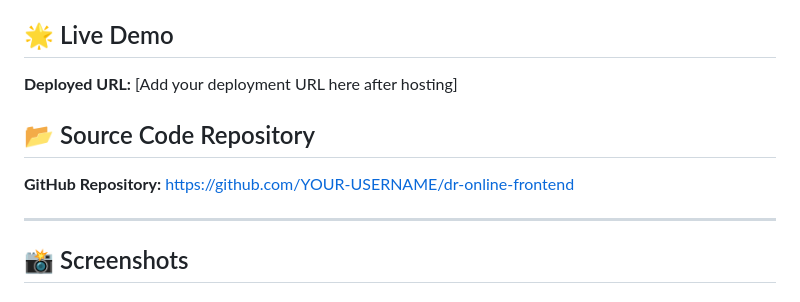
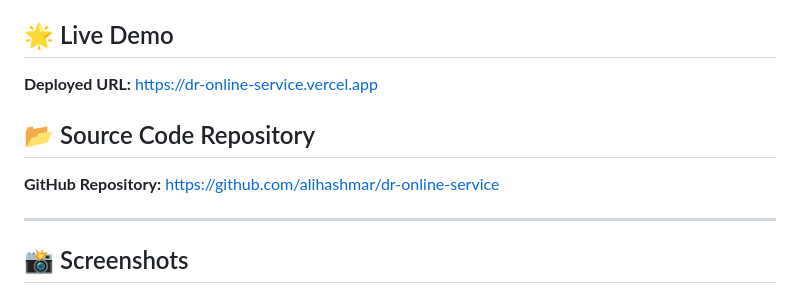
Before and after one commit to alihashmar/dr-online-service, a Markdown page: README.md, the part around the change. Rendered like a GitHub page.

Commit message:
docs: Update README with live demo and GitHub links

```diff
--- a/README.md
+++ b/README.md
@@ -3,10 +3,10 @@
 A comprehensive web platform connecting doctors and patients for better healthcare outcomes through knowledge sharing and meaningful discussions.
 
 ## 🌟 Live Demo
-**Deployed URL:** [Add your deployment URL here after hosting]
+**Deployed URL:** https://dr-online-service.vercel.app
 
 ## 📂 Source Code Repository
-**GitHub Repository:** https://github.com/YOUR-USERNAME/dr-online-frontend
+**GitHub Repository:** https://github.com/alihashmar/dr-online-service
 
 ---
 
```
